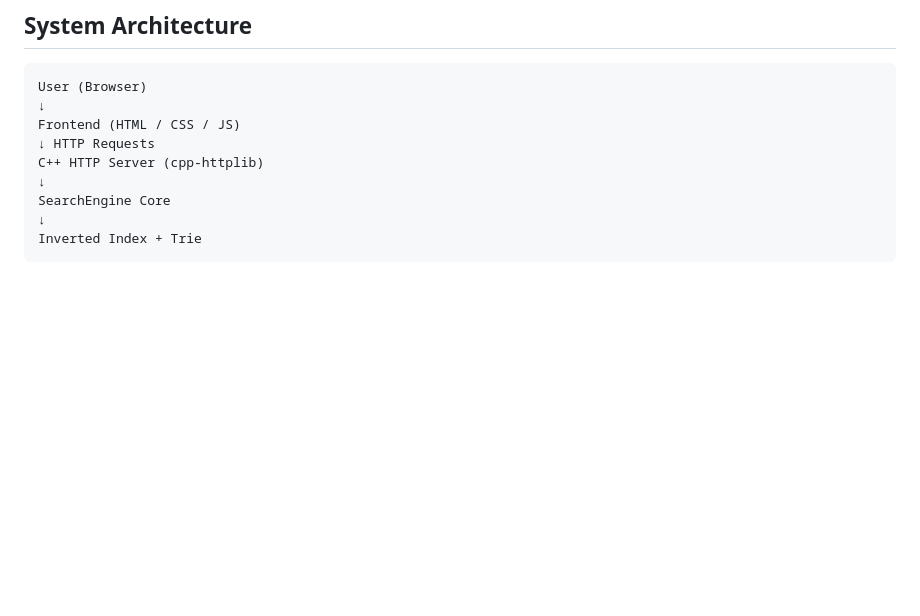
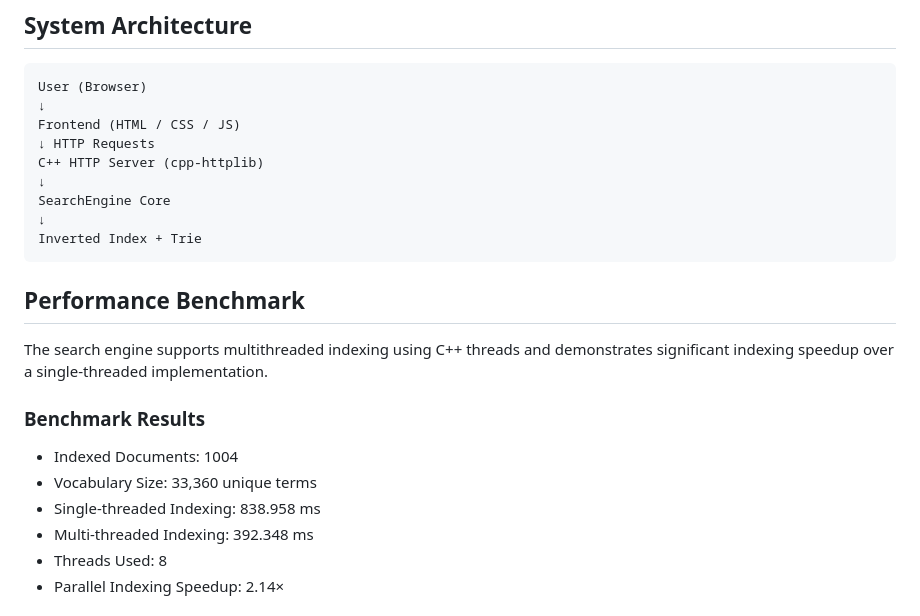
Before and after one commit to jayanttomar596/Mini-Search-Engine-Cpp, a Markdown page: README.md, the part around one of its changes. Rendered like a GitHub page; blank space fills up the shorter version.

Commit message:
Add performance benchmark details to README
Added performance benchmark section with results and screenshot.

````diff
--- a/README.md
+++ b/README.md
@@ -129,3 +129,19 @@ SearchEngine Core
 ↓
 Inverted Index + Trie
 ```
+
+
+
+## Performance Benchmark
+
+The search engine supports multithreaded indexing using C++ threads and demonstrates significant indexing speedup over a single-threaded implementation.
+
+### Benchmark Results
+
+- Indexed Documents: 1004
+- Vocabulary Size: 33,360 unique terms
+- Single-threaded Indexing: 838.958 ms
+- Multi-threaded Indexing: 392.348 ms
+- Threads Used: 8
+- Parallel Indexing Speedup: 2.14×
+
````
Also changed, not shown: other parts of README.md (+3 -0 lines).
